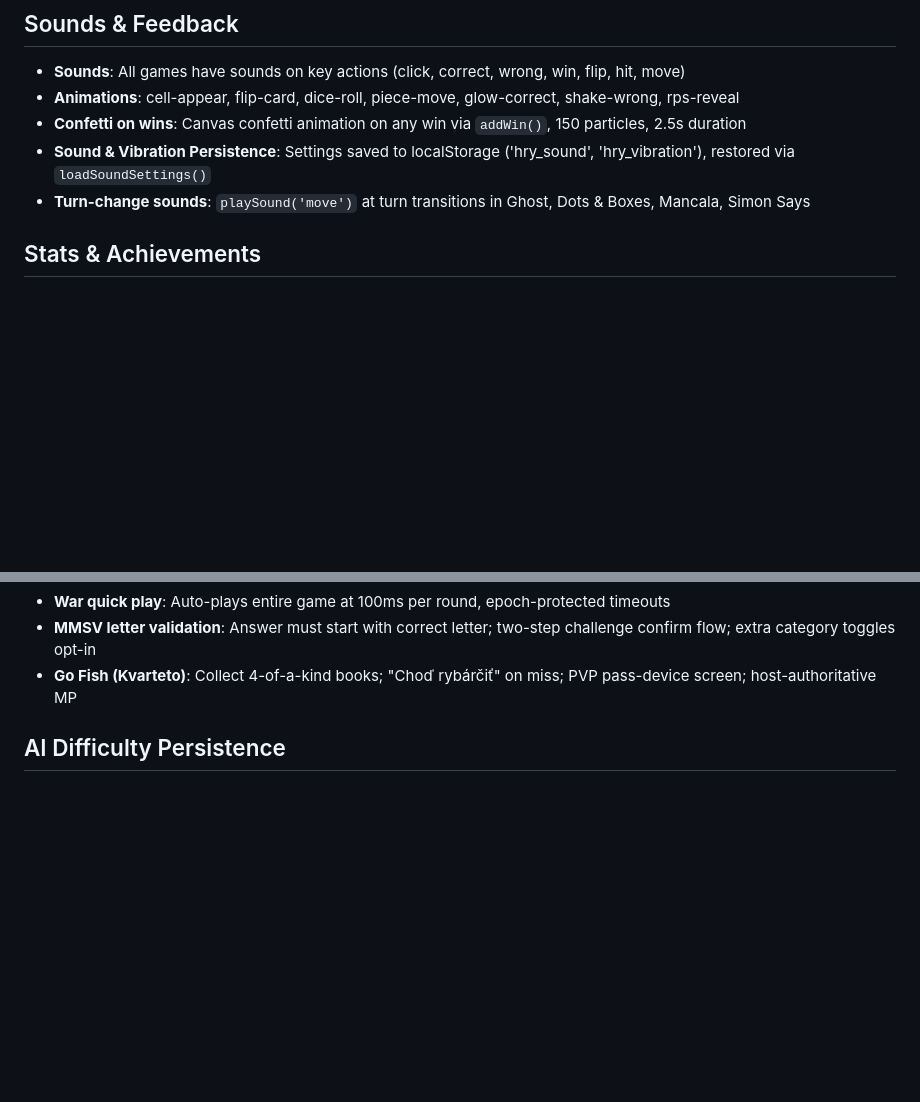
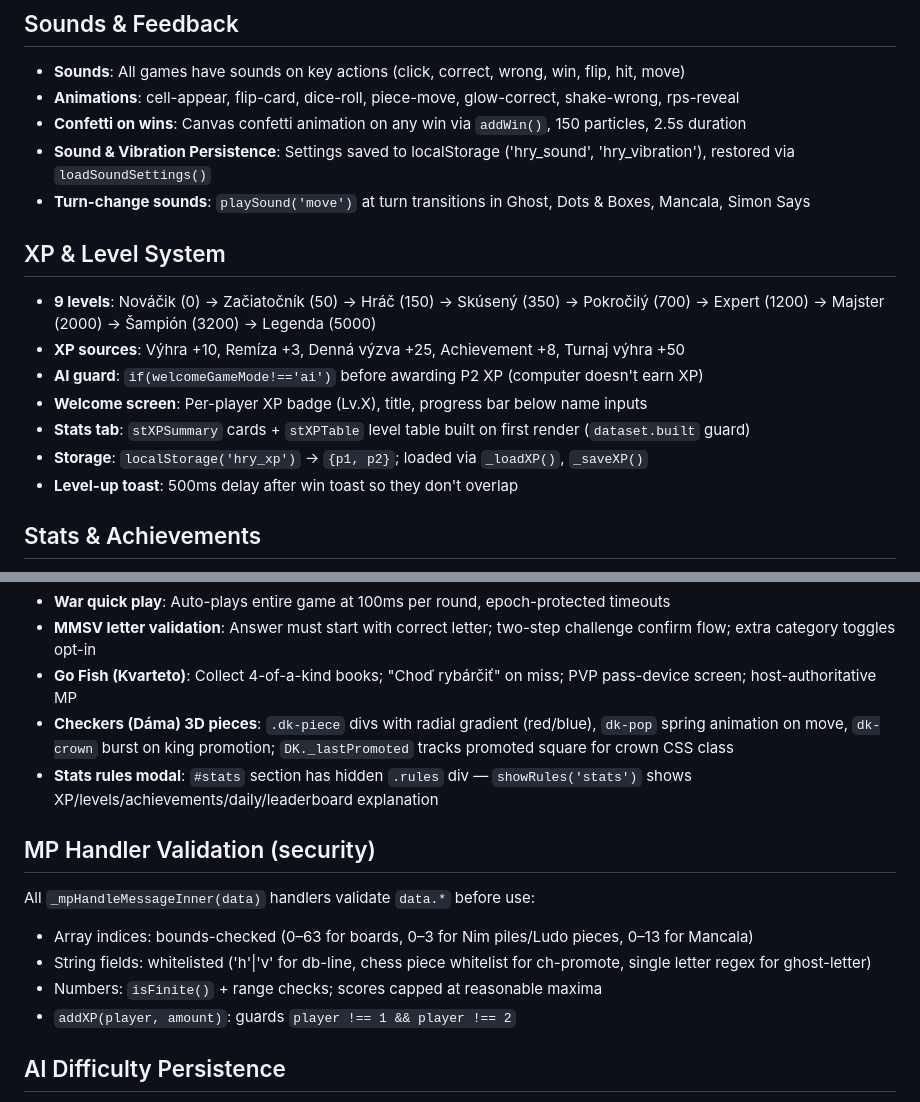
Before and after one commit to DusanOravsky/hry_deti_dusko, a Markdown page: docs/features.md, 2 parts joined by grey strips. GitHub-like rendering; blank space fills up the shorter version.

```diff
--- a/docs/features.md
+++ b/docs/features.md
@@ -23,6 +23,15 @@
 - **Confetti on wins**: Canvas confetti animation on any win via `addWin()`, 150 particles, 2.5s duration
 - **Sound & Vibration Persistence**: Settings saved to localStorage ('hry_sound', 'hry_vibration'), restored via `loadSoundSettings()`
 - **Turn-change sounds**: `playSound('move')` at turn transitions in Ghost, Dots & Boxes, Mancala, Simon Says
+
+## XP & Level System
+- **9 levels**: Nováčik (0) → Začiatočník (50) → Hráč (150) → Skúsený (350) → Pokročilý (700) → Expert (1200) → Majster (2000) → Šampión (3200) → Legenda (5000)
+- **XP sources**: Výhra +10, Remíza +3, Denná výzva +25, Achievement +8, Turnaj výhra +50
+- **AI guard**: `if(welcomeGameMode!=='ai')` before awarding P2 XP (computer doesn't earn XP)
+- **Welcome screen**: Per-player XP badge (Lv.X), title, progress bar below name inputs
+- **Stats tab**: `stXPSummary` cards + `stXPTable` level table built on first render (`dataset.built` guard)
+- **Storage**: `localStorage('hry_xp')` → `{p1, p2}`; loaded via `_loadXP()`, `_saveXP()`
+- **Level-up toast**: 500ms delay after win toast so they don't overlap
 
 ## Stats & Achievements
 - **Achievement system**: 72 achievements (16 general + 31 per-game + 4 daily + 6 seasonal + 14 new per-game + hm5/mmsv5/wc5) checked after every `addWin()`, `toggleFavorite()`, `dailyCheckComplete()`, toast notification on unlock
@@ -62,6 +71,15 @@
 - **War quick play**: Auto-plays entire game at 100ms per round, epoch-protected timeouts
 - **MMSV letter validation**: Answer must start with correct letter; two-step challenge confirm flow; extra category toggles opt-in
 - **Go Fish (Kvarteto)**: Collect 4-of-a-kind books; "Choď rybárčiť" on miss; PVP pass-device screen; host-authoritative MP
+- **Checkers (Dáma) 3D pieces**: `.dk-piece` divs with radial gradient (red/blue), `dk-pop` spring animation on move, `dk-crown` burst on king promotion; `DK._lastPromoted` tracks promoted square for crown CSS class
+- **Stats rules modal**: `#stats` section has hidden `.rules` div — `showRules('stats')` shows XP/levels/achievements/daily/leaderboard explanation
+
+## MP Handler Validation (security)
+All `_mpHandleMessageInner(data)` handlers validate `data.*` before use:
+- Array indices: bounds-checked (0–63 for boards, 0–3 for Nim piles/Ludo pieces, 0–13 for Mancala)
+- String fields: whitelisted ('h'|'v' for db-line, chess piece whitelist for ch-promote, single letter regex for ghost-letter)
+- Numbers: `isFinite()` + range checks; scores capped at reasonable maxima
+- `addXP(player, amount)`: guards `player !== 1 && player !== 2`
 
 ## AI Difficulty Persistence
 - `saveDiff(gameId,d)` / `loadDiff(gameId)` — save to `localStorage('hry_diff_'+gameId)`
```
Also changed, not shown: CLAUDE.md (+7 -3 lines), docs/changelog.md (+6 -0 lines).
